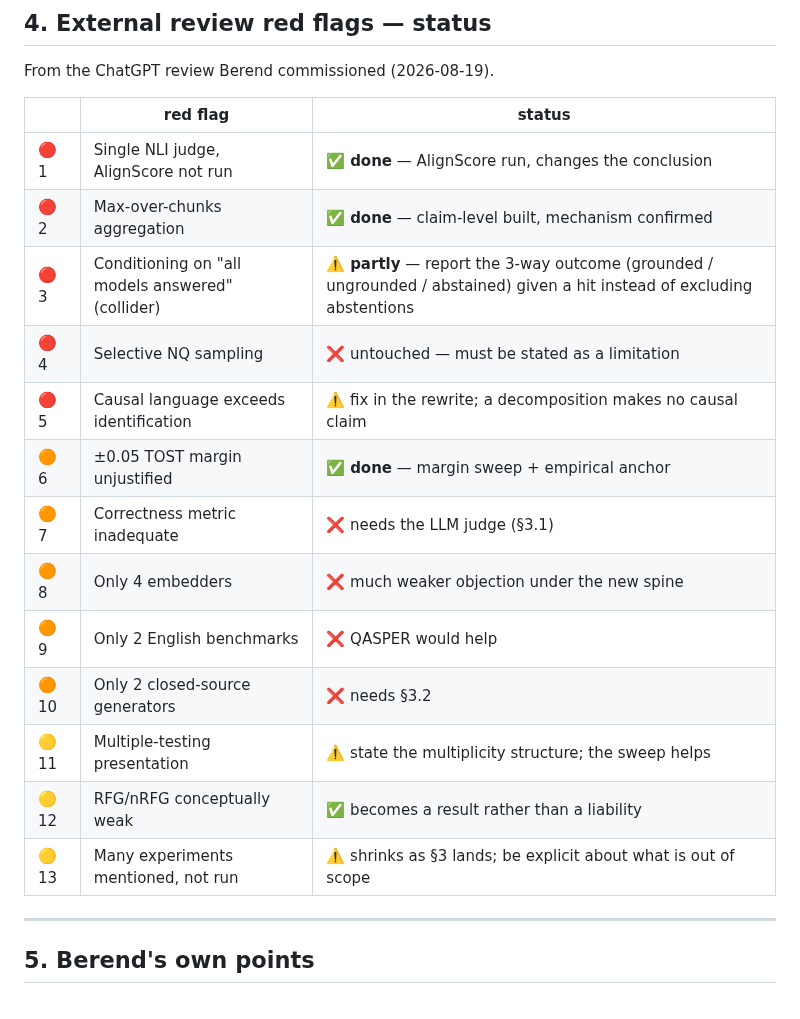
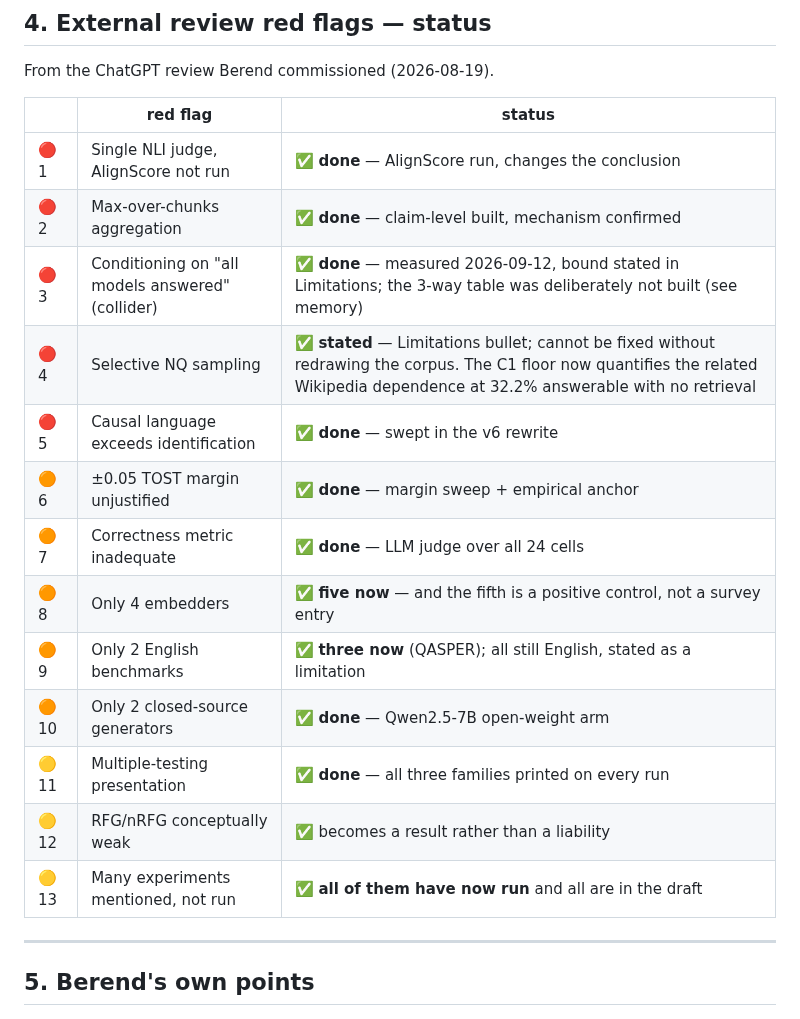
Before and after one commit to Shakhriyorbek/rag-faithfulness, a Markdown page: PAPER_TODO.md, the part around one of its changes. Rendered like a GitHub page.

```diff
--- a/PAPER_TODO.md
+++ b/PAPER_TODO.md
@@ -262,17 +281,17 @@ From the ChatGPT review Berend commissioned (2026-08-19).
 |---|---|---|
 | 🔴 1 | Single NLI judge, AlignScore not run | ✅ **done** — AlignScore run, changes the conclusion |
 | 🔴 2 | Max-over-chunks aggregation | ✅ **done** — claim-level built, mechanism confirmed |
-| 🔴 3 | Conditioning on "all models answered" (collider) | ⚠️ **partly** — report the 3-way outcome (grounded / ungrounded / abstained) given a hit instead of excluding abstentions |
-| 🔴 4 | Selective NQ sampling | ❌ untouched — must be stated as a limitation |
-| 🔴 5 | Causal language exceeds identification | ⚠️ fix in the rewrite; a decomposition makes no causal claim |
+| 🔴 3 | Conditioning on "all models answered" (collider) | ✅ **done** — measured 2026-09-12, bound stated in Limitations; the 3-way table was deliberately not built (see memory) |
+| 🔴 4 | Selective NQ sampling | ✅ **stated** — Limitations bullet; cannot be fixed without redrawing the corpus. The C1 floor now quantifies the related Wikipedia dependence at 32.2% answerable with no retrieval |
+| 🔴 5 | Causal language exceeds identification | ✅ **done** — swept in the v6 rewrite |
 | 🟠 6 | ±0.05 TOST margin unjustified | ✅ **done** — margin sweep + empirical anchor |
-| 🟠 7 | Correctness metric inadequate | ❌ needs the LLM judge (§3.1) |
-| 🟠 8 | Only 4 embedders | ❌ much weaker objection under the new spine |
-| 🟠 9 | Only 2 English benchmarks | ❌ QASPER would help |
-| 🟠 10 | Only 2 closed-source generators | ❌ needs §3.2 |
-| 🟡 11 | Multiple-testing presentation | ⚠️ state the multiplicity structure; the sweep helps |
+| 🟠 7 | Correctness metric inadequate | ✅ **done** — LLM judge over all 24 cells |
+| 🟠 8 | Only 4 embedders | ✅ **five now** — and the fifth is a positive control, not a survey entry |
+| 🟠 9 | Only 2 English benchmarks | ✅ **three now** (QASPER); all still English, stated as a limitation |
+| 🟠 10 | Only 2 closed-source generators | ✅ **done** — Qwen2.5-7B open-weight arm |
+| 🟡 11 | Multiple-testing presentation | ✅ **done** — all three families printed on every run |
 | 🟡 12 | RFG/nRFG conceptually weak | ✅ becomes a result rather than a liability |
-| 🟡 13 | Many experiments mentioned, not run | ⚠️ shrinks as §3 lands; be explicit about what is out of scope |
+| 🟡 13 | Many experiments mentioned, not run | ✅ **all of them have now run** and all are in the draft |
 
 ---
 
```
Also changed, not shown: other parts of PAPER_TODO.md (+65 -46 lines), CLAUDE.md (+21 -16 lines).
